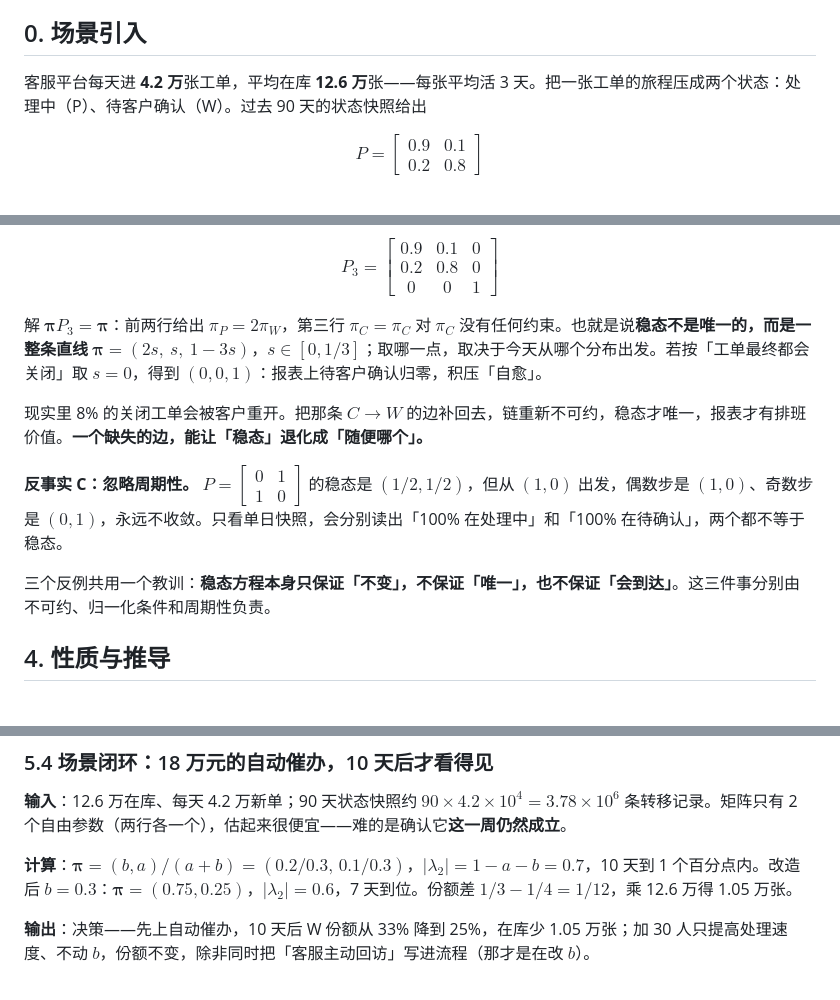
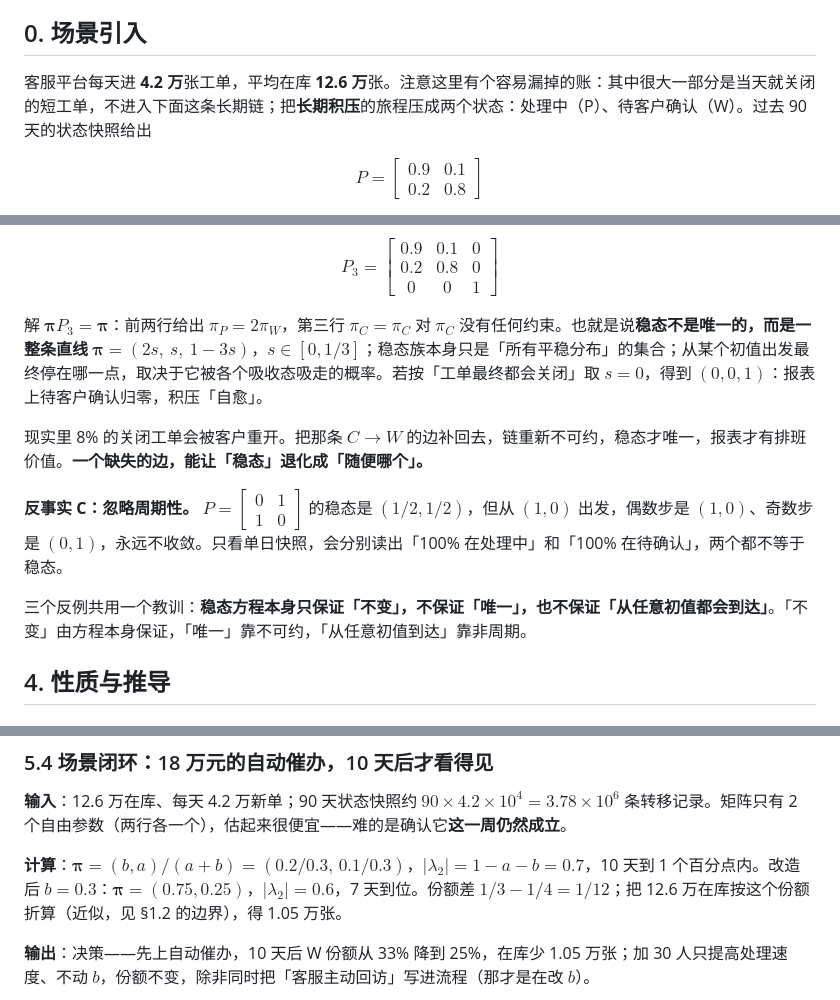
Before and after one commit to kingfs/Linear-Algebra-to-LLM, a Markdown page: 09-概率与统计/05-马尔可夫链.md, 3 parts joined by grey strips. Drawn GitHub-style.

Commit message:
fix(m09): 澄清马尔可夫链停留时间与白化条件数边界

```diff
--- a/09-概率与统计/05-马尔可夫链.md
+++ b/09-概率与统计/05-马尔可夫链.md
@@ -18,7 +18,7 @@ llm_hooks: [sampling, decoding, pagerank]
 
 ## 0. 场景引入
 
-客服平台每天进 **4.2 万**张工单，平均在库 **12.6 万**张——每张平均活 3 天。把一张工单的旅程压成两个状态：处理中（P）、待客户确认（W）。过去 90 天的状态快照给出
+客服平台每天进 **4.2 万**张工单，平均在库 **12.6 万**张。注意这里有个容易漏掉的账：其中很大一部分是当天就关闭的短工单，不进入下面这条长期链；把**长期积压**的旅程压成两个状态：处理中（P）、待客户确认（W）。过去 90 天的状态快照给出
 
 $$
 P=\begin{bmatrix}0.9&0.1\\0.2&0.8\end{bmatrix}
@@ -155,13 +155,13 @@ $$
 P_3=\begin{bmatrix}0.9&0.1&0\\0.2&0.8&0\\0&0&1\end{bmatrix}
 $$
 
-解 $\boldsymbol\pi P_3=\boldsymbol\pi$：前两行给出 $\pi_P=2\pi_W$，第三行 $\pi_C=\pi_C$ 对 $\pi_C$ 没有任何约束。也就是说**稳态不是唯一的，而是一整条直线** $\boldsymbol\pi=(2s,\ s,\ 1-3s)$，$s\in[0,1/3]$；取哪一点，取决于今天从哪个分布出发。若按「工单最终都会关闭」取 $s=0$，得到 $(0,0,1)$：报表上待客户确认归零，积压「自愈」。
+解 $\boldsymbol\pi P_3=\boldsymbol\pi$：前两行给出 $\pi_P=2\pi_W$，第三行 $\pi_C=\pi_C$ 对 $\pi_C$ 没有任何约束。也就是说**稳态不是唯一的，而是一整条直线** $\boldsymbol\pi=(2s,\ s,\ 1-3s)$，$s\in[0,1/3]$；稳态族本身只是「所有平稳分布」的集合；从某个初值出发最终停在哪一点，取决于它被各个吸收态吸走的概率。若按「工单最终都会关闭」取 $s=0$，得到 $(0,0,1)$：报表上待客户确认归零，积压「自愈」。
 
 现实里 8% 的关闭工单会被客户重开。把那条 $C\to W$ 的边补回去，链重新不可约，稳态才唯一，报表才有排班价值。**一个缺失的边，能让「稳态」退化成「随便哪个」。**
 
 **反事实 C：忽略周期性。** $P=\begin{bmatrix}0&1\\1&0\end{bmatrix}$ 的稳态是 $(1/2,1/2)$，但从 $(1,0)$ 出发，偶数步是 $(1,0)$、奇数步是 $(0,1)$，永远不收敛。只看单日快照，会分别读出「100% 在处理中」和「100% 在待确认」，两个都不等于稳态。
 
-三个反例共用一个教训：**稳态方程本身只保证「不变」，不保证「唯一」，也不保证「会到达」**。这三件事分别由不可约、归一化条件和周期性负责。
+三个反例共用一个教训：**稳态方程本身只保证「不变」，不保证「唯一」，也不保证「从任意初值都会到达」**。「不变」由方程本身保证，「唯一」靠不可约，「从任意初值到达」靠非周期。
 
 ## 4. 性质与推导
 
@@ -229,7 +229,7 @@ $$
 
 **输入**：12.6 万在库、每天 4.2 万新单；90 天状态快照约 $90\times4.2\times10^4=3.78\times10^6$ 条转移记录。矩阵只有 2 个自由参数（两行各一个），估起来很便宜——难的是确认它**这一周仍然成立**。
 
-**计算**：$\boldsymbol\pi=(b,a)/(a+b)=(0.2/0.3,\,0.1/0.3)$，$|\lambda_2|=1-a-b=0.7$，10 天到 1 个百分点内。改造后 $b=0.3$：$\boldsymbol\pi=(0.75,0.25)$，$|\lambda_2|=0.6$，7 天到位。份额差 $1/3-1/4=1/12$，乘 12.6 万得 1.05 万张。
+**计算**：$\boldsymbol\pi=(b,a)/(a+b)=(0.2/0.3,\,0.1/0.3)$，$|\lambda_2|=1-a-b=0.7$，10 天到 1 个百分点内。改造后 $b=0.3$：$\boldsymbol\pi=(0.75,0.25)$，$|\lambda_2|=0.6$，7 天到位。份额差 $1/3-1/4=1/12$；把 12.6 万在库按这个份额折算（近似，见 §1.2 的边界），得 1.05 万张。
 
 **输出**：决策——先上自动催办，10 天后 W 份额从 33% 降到 25%，在库少 1.05 万张；加 30 人只提高处理速度、不动 $b$，份额不变，除非同时把「客服主动回访」写进流程（那才是在改 $b$）。
 
```
Also changed, not shown: 09-概率与统计/04-白化.md (+2 -2 lines).
